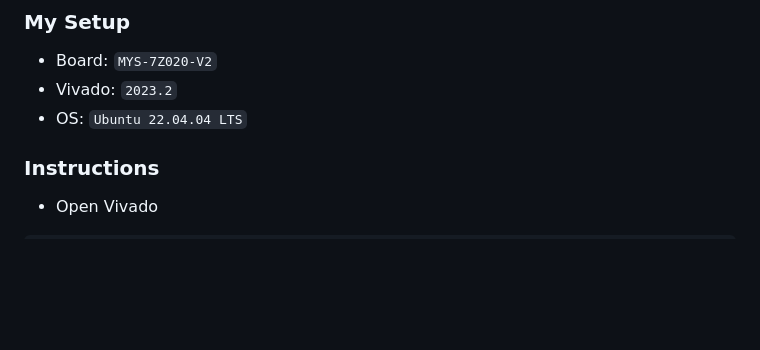
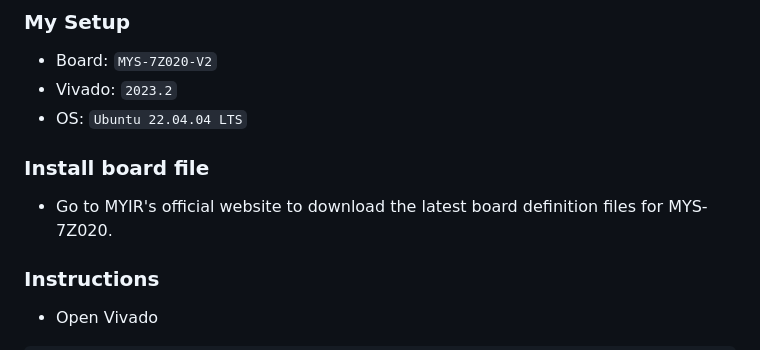
Before and after one commit to spicelion1802/casb-firmware, a Markdown page: tutorials/zturn-hello-world-jtag.md, the part around one of its changes. GitHub-like rendering; blank space fills up the shorter version.

```diff
--- a/tutorials/zturn-hello-world-jtag.md
+++ b/tutorials/zturn-hello-world-jtag.md
@@ -5,6 +5,9 @@
 - Board: `MYS-7Z020-V2`
 - Vivado: `2023.2`
 - OS: `Ubuntu 22.04.04 LTS`
+
+### Install board file
+- Go to MYIR's official website to download the latest board definition files for MYS-7Z020.
 
 ### Instructions
 - Open Vivado
```
Also changed, not shown: other parts of tutorials/zturn-hello-world-jtag.md (+2 -0 lines).
